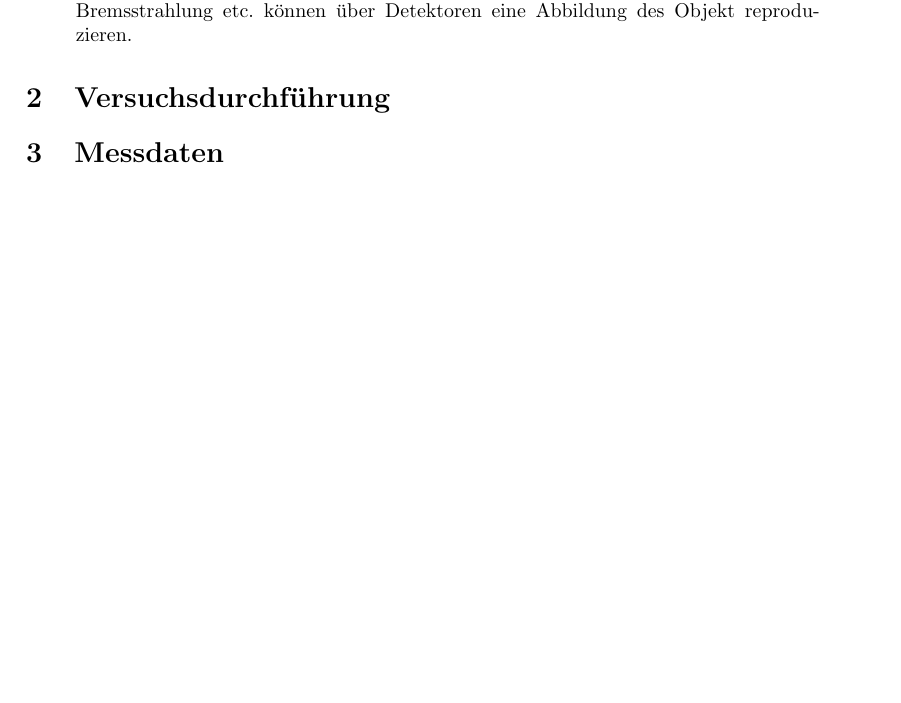
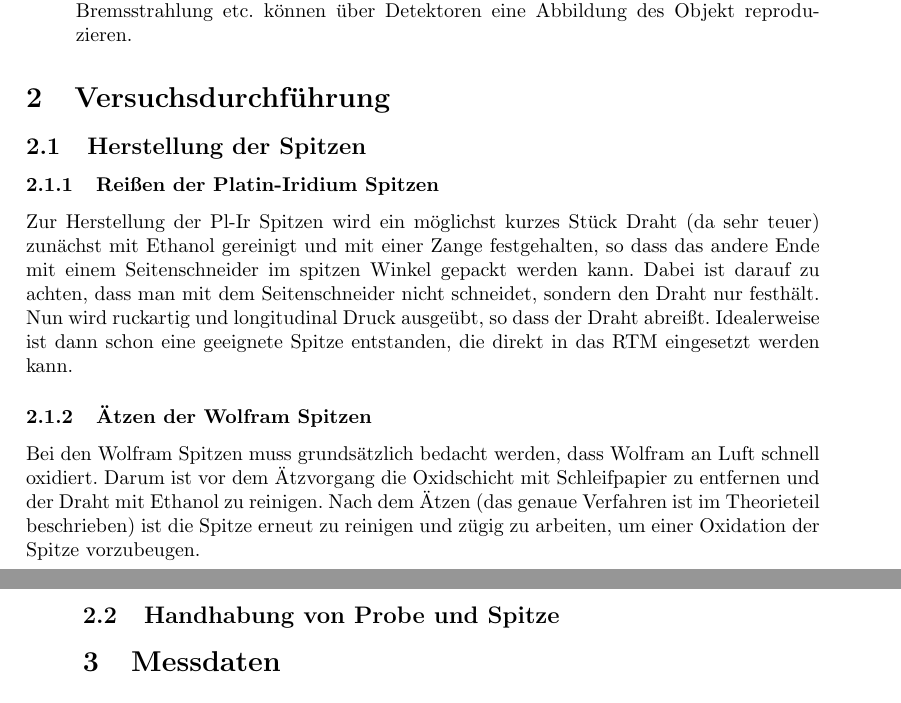
Before and after one commit to chrisdeutsch/phys412, a LaTeX paper (Rastertunnelmikroskopie/bericht.tex): part of page 5 of 5 before the commit and two parts of pages 5 and 6 of 6 after it, the two joined at a grey line, cut so that both start at the same text, the shorter picture padded with empty space. Compiled offline with pdfLaTeX.

Commit message:
Durchführung begonnen (evtl redundant mit Theorie)

```diff
--- a/Rastertunnelmikroskopie/bericht.tex
+++ b/Rastertunnelmikroskopie/bericht.tex
@@ -196,6 +196,24 @@ Aufgrund des Einflusses der überlappenden Kohlenstoffatome (in der Zeichnung ro
 
 \section{Versuchsdurchführung}
 
+\subsection{Herstellung der Spitzen}
+
+\subsubsection{Reißen der Platin-Iridium Spitzen}
+
+Zur Herstellung der Pl-Ir Spitzen wird ein möglichst kurzes Stück Draht (da sehr teuer) zunächst mit Ethanol gereinigt und mit einer Zange festgehalten, so dass das andere Ende mit einem Seitenschneider im spitzen Winkel gepackt werden kann.
+Dabei ist darauf zu achten, dass man mit dem Seitenschneider nicht schneidet, sondern den Draht nur festhält.
+Nun wird ruckartig und longitudinal Druck ausgeübt, so dass der Draht abreißt. Idealerweise ist dann schon eine geeignete Spitze entstanden, die direkt in das RTM eingesetzt werden kann.
+
+\subsubsection{Ätzen der Wolfram Spitzen}
+
+Bei den Wolfram Spitzen muss grundsätzlich bedacht werden, dass Wolfram an Luft schnell oxidiert.
+Darum ist vor dem Ätzvorgang die Oxidschicht mit Schleifpapier zu entfernen und  der Draht mit Ethanol zu reinigen.
+Nach dem Ätzen (das genaue Verfahren ist im Theorieteil beschrieben) ist die Spitze erneut zu reinigen und zügig zu arbeiten, um einer Oxidation der Spitze vorzubeugen.
+
+\subsection{Handhabung von Probe und Spitze}
+
+
+
 \section{Messdaten}
 
 \section{Auswertung}
```
Also changed, not shown: Rastertunnelmikroskopie/bericht.tex (2 more changed lines).
